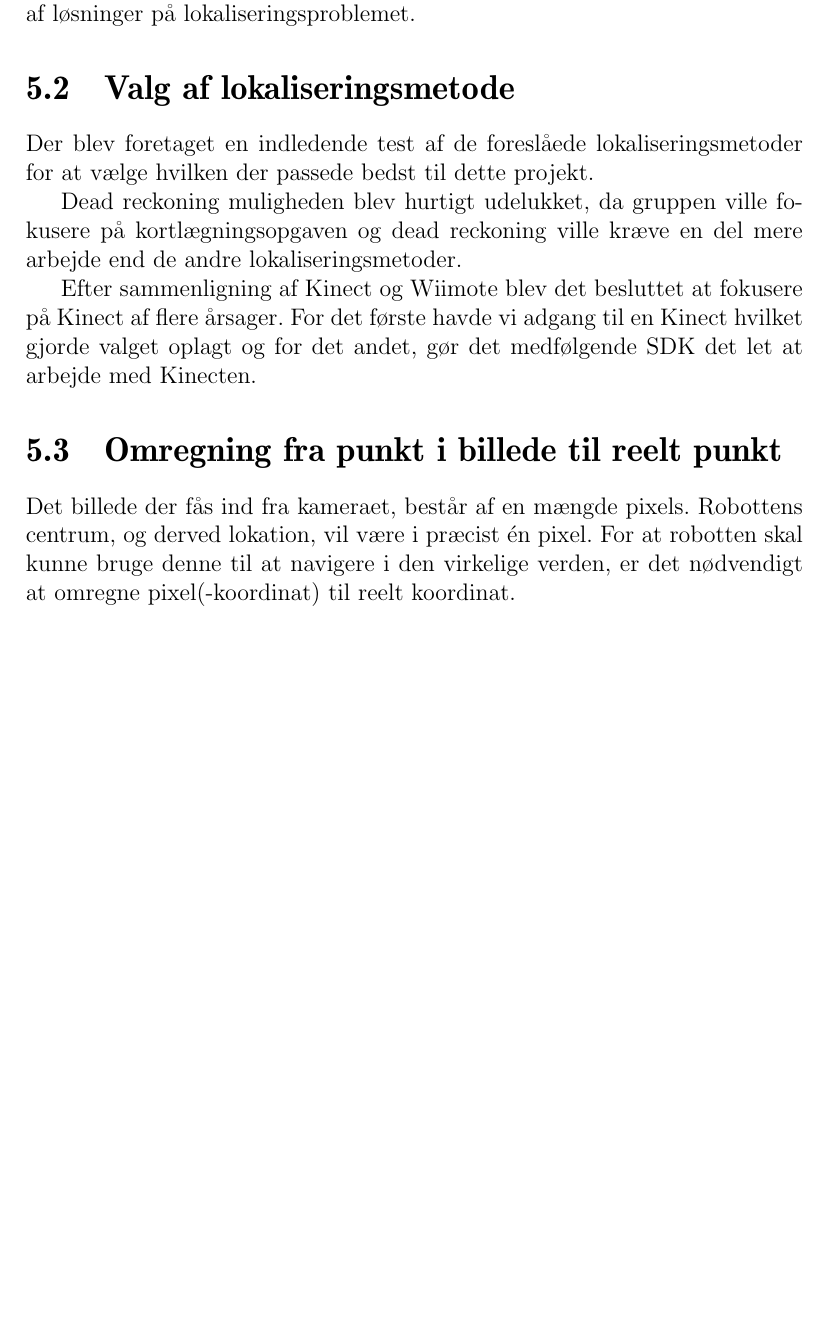
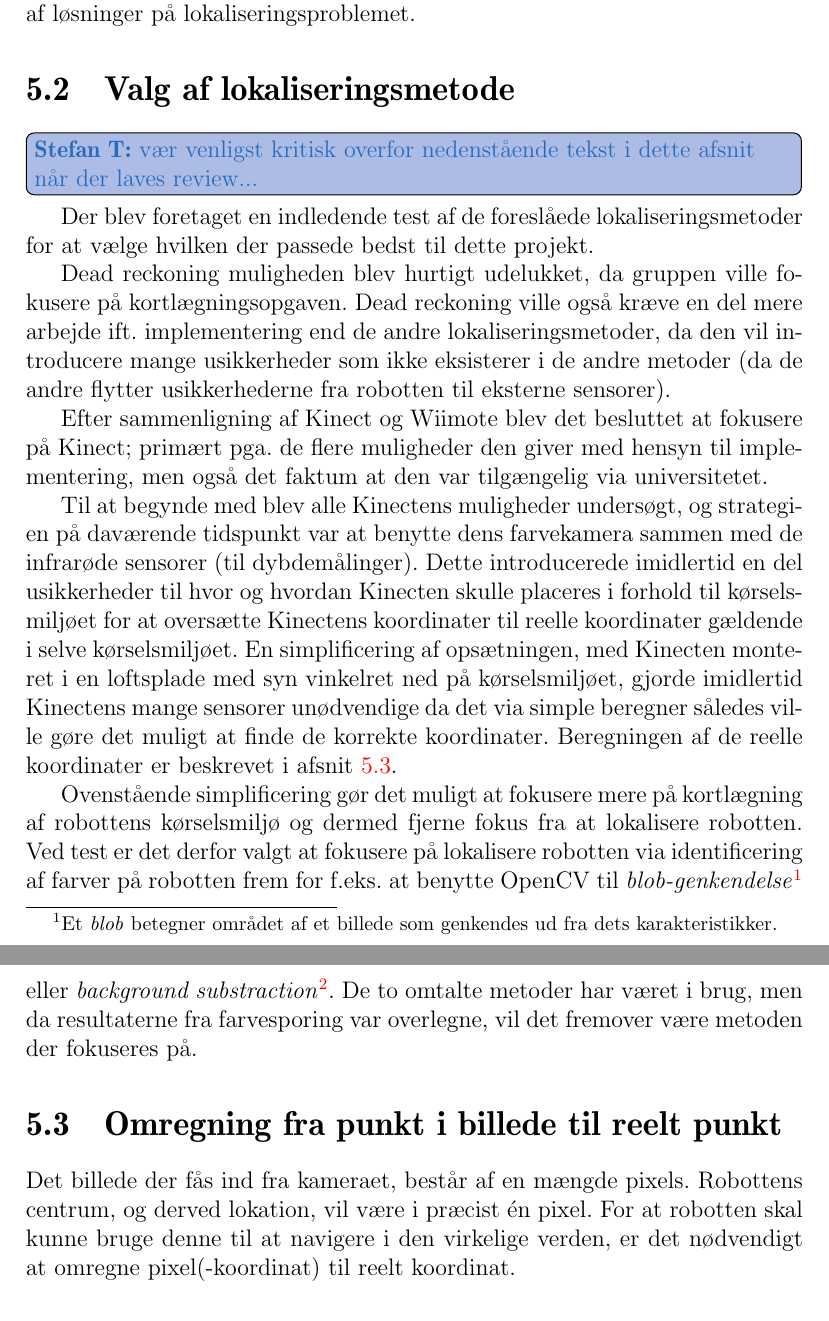
Before and after one commit to Thalmann/sw505-rapport, a LaTeX thesis (main.tex, which reads indhold/localization.tex): part of page 49 of 91 before the commit and two parts of pages 49 and 50 of 91 after it, the two joined at a grey line, cut so that both start at the same text, the shorter picture padded with empty space. Compiled offline with pdfLaTeX.

Commit message:
Rewrite of 'valg af lokaliseringsmetode'

```diff
--- a/indhold/localization.tex
+++ b/indhold/localization.tex
@@ -25,15 +25,26 @@ Da det er forholdsvist let at tilgå komponenterne via det medfølgende SDK, og
 
 
 \section{Valg af lokaliseringsmetode}
+\thilemann{vær venligst kritisk overfor nedenstående tekst i dette afsnit når der laves review...}
 Der blev foretaget en indledende test af de foreslåede lokaliseringsmetoder for at vælge hvilken der passede bedst til dette projekt.
 
-Dead reckoning muligheden blev hurtigt udelukket, da gruppen ville fokusere på kortlægningsopgaven og dead reckoning ville kræve en del mere arbejde end de andre lokaliseringsmetoder.
+Dead reckoning muligheden blev hurtigt udelukket, da gruppen ville fokusere på kortlægningsopgaven.
+Dead reckoning ville også kræve en del mere arbejde ift. implementering end de andre lokaliseringsmetoder, da den vil introducere mange usikkerheder som ikke eksisterer i de andre metoder (da de andre flytter usikkerhederne fra robotten til eksterne sensorer).
 
-Efter sammenligning af Kinect og Wiimote blev det besluttet at fokusere på Kinect af flere årsager.
-For det første havde vi adgang til en Kinect hvilket gjorde valget oplagt og for det andet, gør det medfølgende SDK det let at arbejde med Kinecten.
+Efter sammenligning af Kinect og Wiimote blev det besluttet at fokusere på Kinect; primært pga. de flere muligheder den giver med hensyn til implementering, men også det faktum at den var tilgængelig via universitetet.
+
+Til at begynde med blev alle Kinectens muligheder undersøgt, og strategien på daværende tidspunkt var at benytte dens farvekamera sammen med de infrarøde sensorer (til dybdemålinger).
+Dette introducerede imidlertid en del usikkerheder til hvor og hvordan Kinecten skulle placeres i forhold til kørselsmiljøet for at oversætte Kinectens koordinater til reelle koordinater gældende i selve kørselsmiljøet.
+En simplificering af opsætningen, med Kinecten monteret i en loftsplade med syn vinkelret ned på kørselsmiljøet, gjorde imidlertid Kinectens mange sensorer unødvendige da det via simple beregner således ville gøre det muligt at finde de korrekte koordinater.
+Beregningen af de reelle koordinater er beskrevet i \cref{lokalisering:punktomregning}.
+
+Ovenstående simplificering gør det muligt at fokusere mere på kortlægning af robottens kørselsmiljø og dermed fjerne fokus fra at lokalisere robotten.
+Ved test er det derfor valgt at fokusere på lokalisere robotten via identificering af farver på robotten frem for f.eks. at benytte OpenCV til \textit{blob-genkendelse}\footnote{Et \textit{blob} betegner området af et billede som genkendes ud fra dets karakteristikker.} eller \textit{background substraction}\footnote{Ved background substraction trækkes et statisk billede af kørselsmiljøet fra selve videoen, for at fremhæve dets forskelle.}.
+De to omtalte metoder har været i brug, men da resultaterne fra farvesporing var overlegne, vil det fremover være metoden der fokuseres på.
+
 
 %\clearpage
-\section{Omregning fra punkt i billede til reelt punkt}
+\section{Omregning fra punkt i billede til reelt punkt}\label{lokalisering:punktomregning}
 Det billede der fås ind fra kameraet, består af en mængde pixels.
 Robottens centrum, og derved lokation, vil være i præcist én pixel.
 For at robotten skal kunne bruge denne til at navigere i den virkelige verden, er det nødvendigt at omregne pixel(-koordinat) til reelt koordinat.
```
